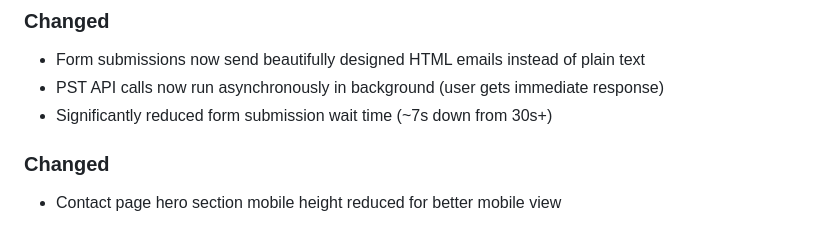
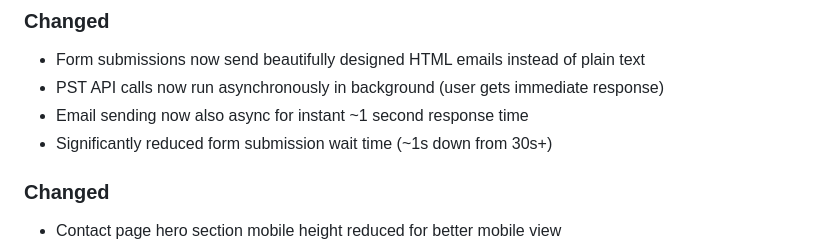
Before and after one commit to arwebcrafts/prestige-serves, a Markdown page: changelog.md, the part around the change. Rendered like a GitHub page.

Commit message:
Update changelog for async email sending

```diff
--- a/changelog.md
+++ b/changelog.md
@@ -10,7 +10,8 @@
 ### Changed
 - Form submissions now send beautifully designed HTML emails instead of plain text
 - PST API calls now run asynchronously in background (user gets immediate response)
-- Significantly reduced form submission wait time (~7s down from 30s+)
+- Email sending now also async for instant ~1 second response time
+- Significantly reduced form submission wait time (~1s down from 30s+)
 
 ### Changed
 - Contact page hero section mobile height reduced for better mobile view
```
